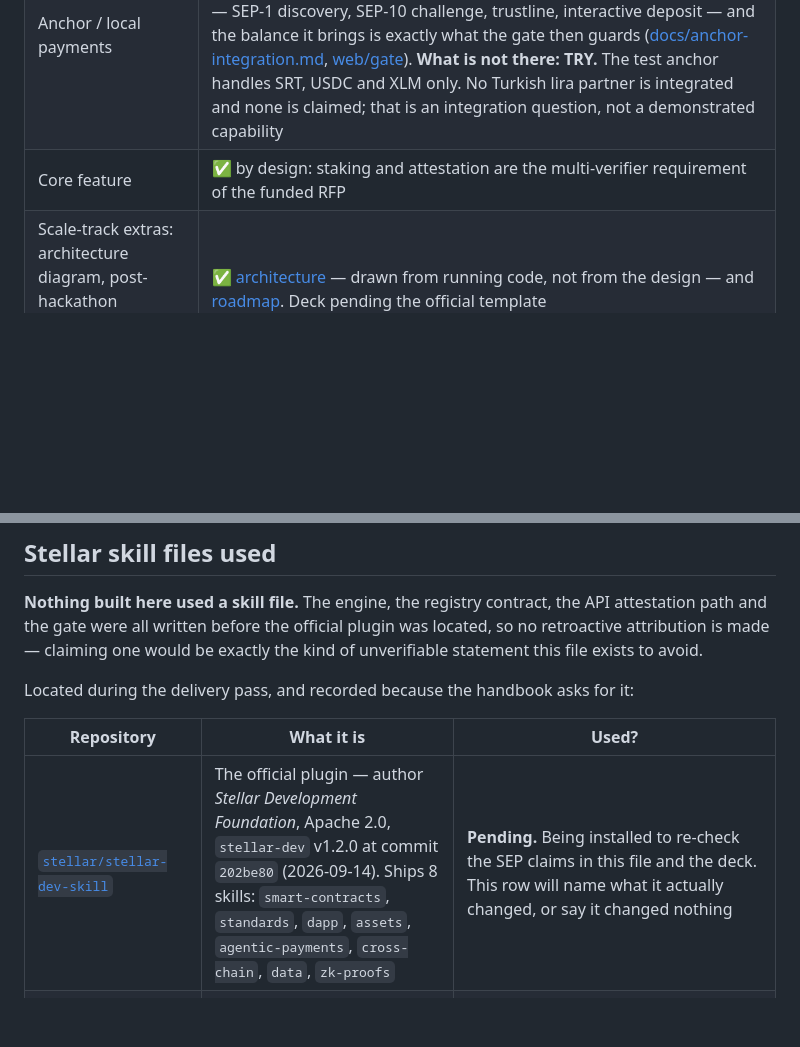
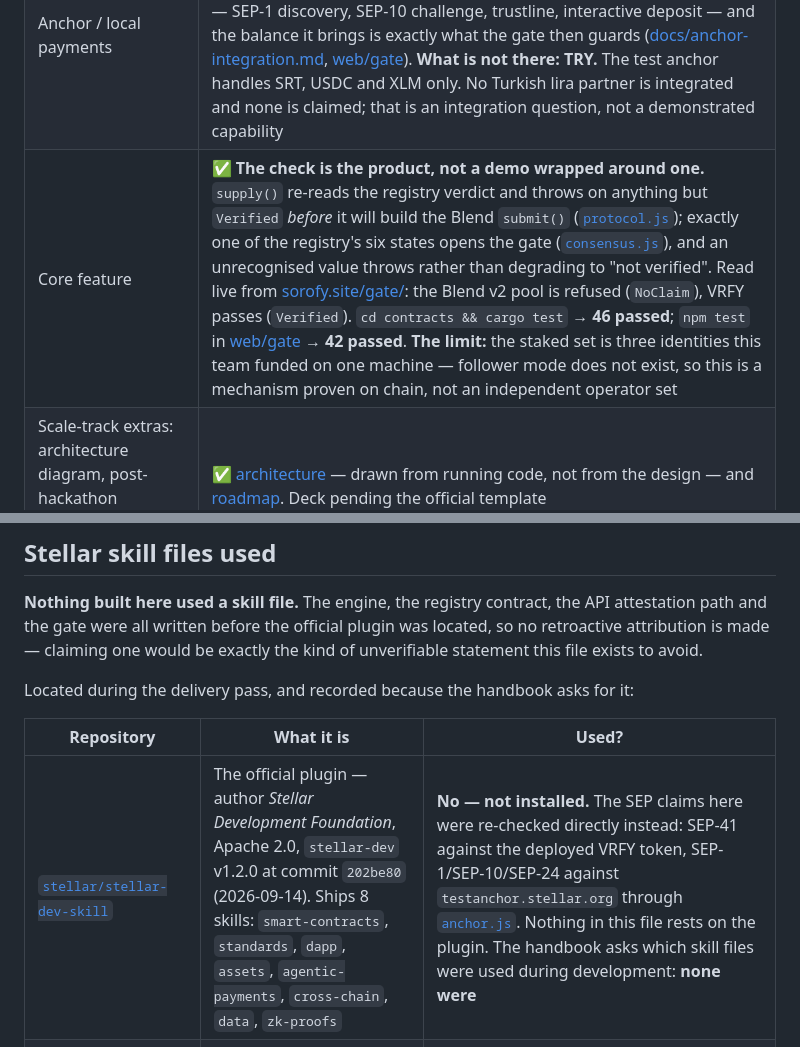
Before and after one commit to erdemasik001/Sorofy, a Markdown page: HACKATHON.md, 2 parts joined by grey strips. Rendered like a GitHub page; blank space fills up the shorter version.

Commit message:
Delivery: the core-feature row carries evidence, and the skill row stops saying "pending"
Two rows a jury would push on.

"Core feature" was the only row in either table with a tick and nothing behind it
-- no command, no hash, no link -- in a file whose own line 35 promises that every
row carries one. It also used "multi-verifier" flat, without the follower-mode
limit the rest of the document is scrupulous about. It now answers the handbook's
actual question (is the integration load-bearing), points at supply() and the
six-state decision in consensus.js, cites 46 and 42 passing tests and the two live
verdicts, and names the limit: three identities we funded on one machine.

The stellar-dev-skill row said "Pending. Being installed..." -- a promise left open
in a submitted document, for an install that did not happen. The SEP claims it was
going to re-check were re-checked directly instead: SEP-41 against the deployed
VRFY token, SEP-1/SEP-10/SEP-24 against testanchor.stellar.org, which advertises
/auth, /sep24 and the signing key config.js expects, and offers SRT, USDC and
native -- no TRY, as recorded. The handbook asks which skill files were used:
none were, and the row now says so and closes.

Co-Authored-By: Claude Opus 5 <noreply@anthropic.com>

```diff
--- a/HACKATHON.md
+++ b/HACKATHON.md
@@ -83,7 +83,7 @@ like them to be.
 |---|---|
 | Integration with an existing Stellar protocol (load-bearing) | ✅ **Blend v2.** The gate reads the pool's reserves through `get_reserve_list()` and builds its deposit as Blend's own `submit(from, spender, to, requests)` with `RequestType::Supply` ([web/gate/lib/protocol.js](web/gate/lib/protocol.js)); the pool is `CCEBVDYM…44HGF`. Wallet connection is Stellar Wallets Kit 2.6.0, pinned. Load-bearing in the strict sense: without the pool call there is nothing for the gate to gate. **What has not run: a successful `submit()`.** [`supply()`](web/gate/lib/protocol.js) re-checks the verdict and throws on anything but `Verified`, and the configured pool reads `NoClaim` — so the gate refuses it *by design* ([config.js](web/gate/config.js) says so). The refusal is what was demonstrated end to end; the success branch is exercised by neither chain nor test ([protocol.test.js](web/gate/test/protocol.test.js) loops the five non-`Verified` states only) |
 | Anchor / local payments | ⚠️ **Decision revised during the hackathon — built, with a named gap.** The earlier position (no fiat rail, out of scope) was reversed: the SEP-24 on-ramp is built and runs end to end against `testanchor.stellar.org` — SEP-1 discovery, SEP-10 challenge, trustline, interactive deposit — and the balance it brings is exactly what the gate then guards ([docs/anchor-integration.md](docs/anchor-integration.md), [web/gate](web/gate/README.md)). **What is not there: TRY.** The test anchor handles SRT, USDC and XLM only. No Turkish lira partner is integrated and none is claimed; that is an integration question, not a demonstrated capability |
-| Core feature | ✅ by design: staking and attestation are the multi-verifier requirement of the funded RFP |
+| Core feature | ✅ **The check is the product, not a demo wrapped around one.** `supply()` re-reads the registry verdict and throws on anything but `Verified` *before* it will build the Blend `submit()` ([`protocol.js`](web/gate/lib/protocol.js)); exactly one of the registry's six states opens the gate ([`consensus.js`](web/gate/lib/consensus.js)), and an unrecognised value throws rather than degrading to "not verified". Read live from [sorofy.site/gate/](https://sorofy.site/gate/): the Blend v2 pool is refused (`NoClaim`), VRFY passes (`Verified`). `cd contracts && cargo test` → **46 passed**; `npm test` in [web/gate](web/gate/README.md) → **42 passed**. **The limit:** the staked set is three identities this team funded on one machine — follower mode does not exist, so this is a mechanism proven on chain, not an independent operator set |
 | Scale-track extras: architecture diagram, post-hackathon roadmap toward SCF/InstAward | ✅ [architecture](docs/hackathon-architecture.md) — drawn from running code, not from the design — and [roadmap](docs/hackathon-roadmap.md). Deck pending the official template |
 
 ## Not implemented, by decision
@@ -114,7 +114,7 @@ Located during the delivery pass, and recorded because the handbook asks for it:
 
 | Repository | What it is | Used? |
 |---|---|---|
-| [`stellar/stellar-dev-skill`](https://github.com/stellar/stellar-dev-skill) | The official plugin — author *Stellar Development Foundation*, Apache 2.0, `stellar-dev` v1.2.0 at commit `202be80` (2026-09-14). Ships 8 skills: `smart-contracts`, `standards`, `dapp`, `assets`, `agentic-payments`, `cross-chain`, `data`, `zk-proofs` | **Pending.** Being installed to re-check the SEP claims in this file and the deck. This row will name what it actually changed, or say it changed nothing |
+| [`stellar/stellar-dev-skill`](https://github.com/stellar/stellar-dev-skill) | The official plugin — author *Stellar Development Foundation*, Apache 2.0, `stellar-dev` v1.2.0 at commit `202be80` (2026-09-14). Ships 8 skills: `smart-contracts`, `standards`, `dapp`, `assets`, `agentic-payments`, `cross-chain`, `data`, `zk-proofs` | **No — not installed.** The SEP claims here were re-checked directly instead: SEP-41 against the deployed VRFY token, SEP-1/SEP-10/SEP-24 against `testanchor.stellar.org` through [`anchor.js`](web/gate/lib/anchor.js). Nothing in this file rests on the plugin. The handbook asks which skill files were used during development: **none were** |
 | [`kaankacar/stellar-build`](https://github.com/kaankacar/stellar-build) | A community bundle, not official. Its own NOTICES points at the repository above as the official upstream | **No.** Its installer writes `~/.claude/settings.json`, installs prompt-capturing hooks and wires an external MCP server — declined on delivery day as an unnecessary change to a working environment |
 
 The `standards` skill covers SEP-0001, SEP-10, SEP-0024 and SEP-41 — four of the five standards
```
